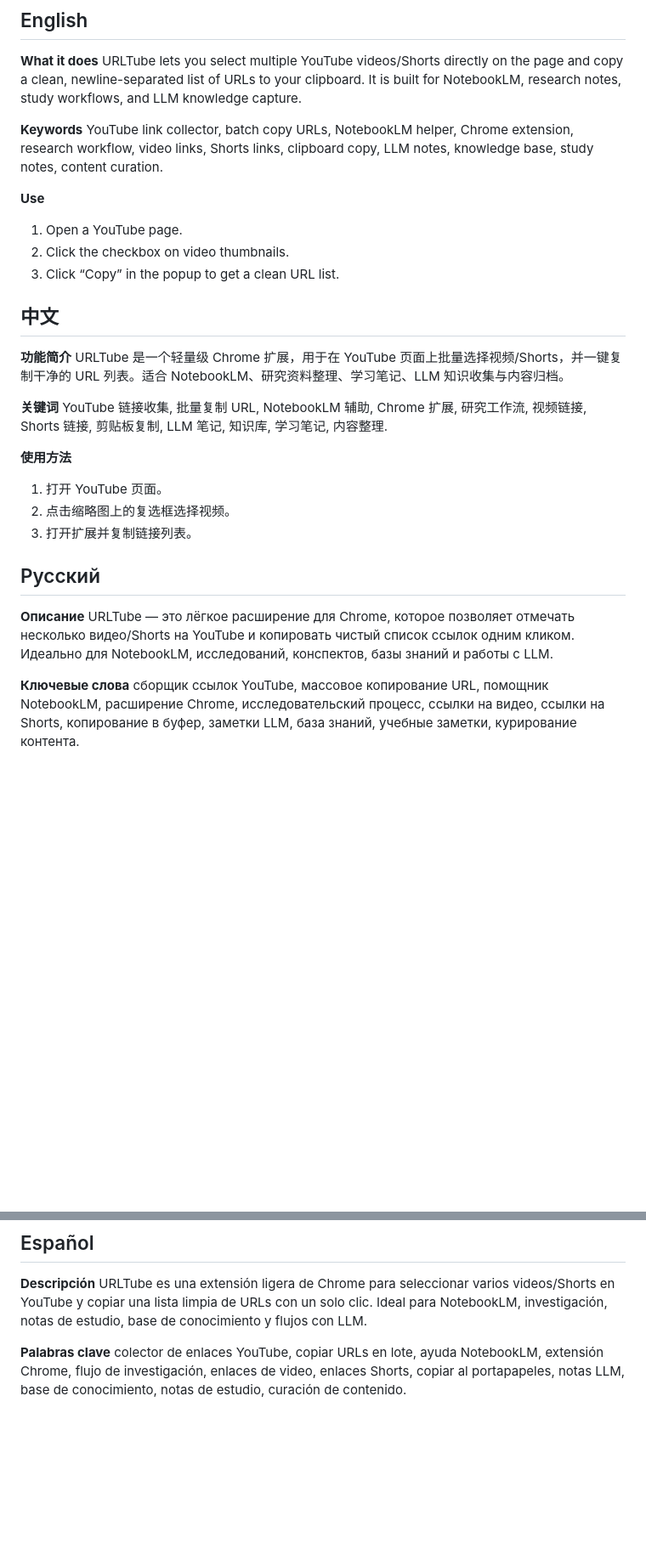
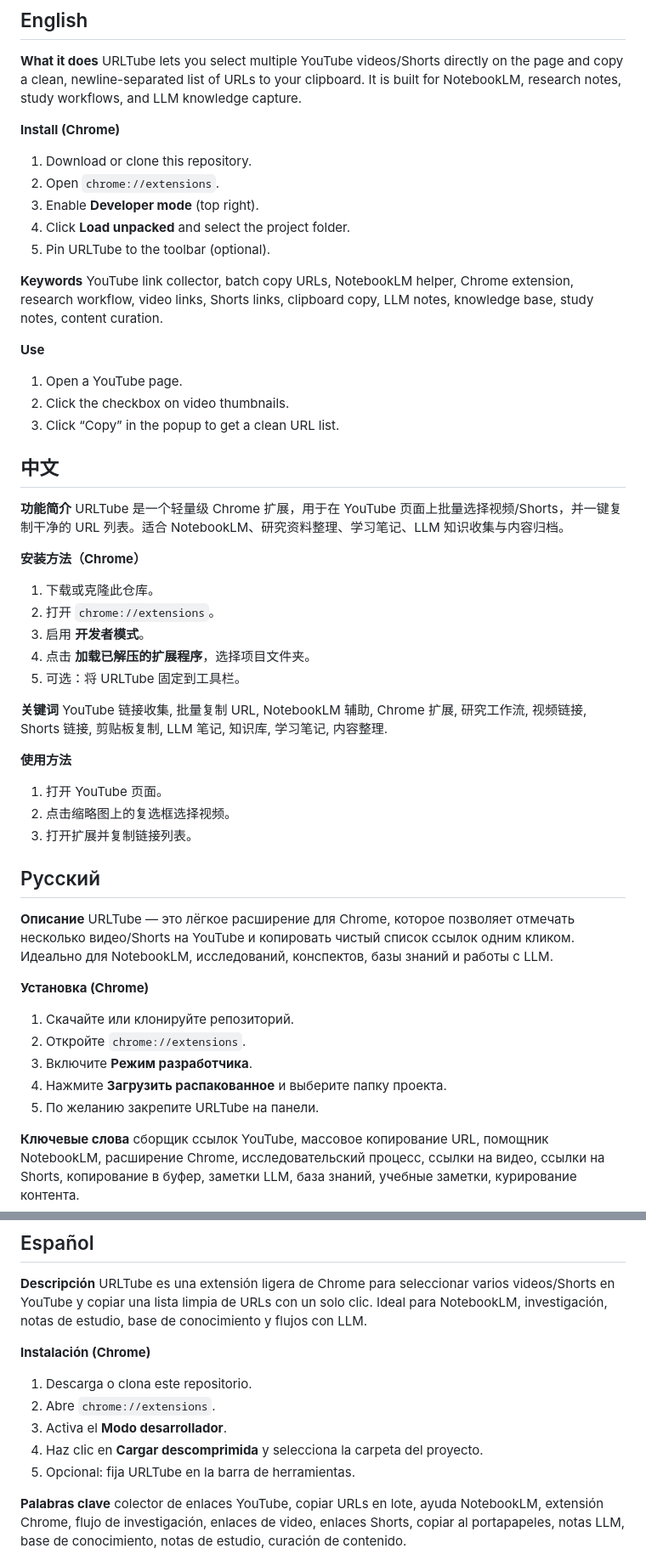
Before and after one commit to bakhtiersizhaev/tubelm-link-picker, a Markdown page: README.md, 2 parts joined by grey strips. Shown: that part at 85% size. GitHub-like rendering; blank space fills up the shorter version.

Commit message:
Add install instructions to README

```diff
--- a/README.md
+++ b/README.md
@@ -6,6 +6,13 @@ Collect YouTube video and Shorts links in one click, then paste them into Notebo
 
 **What it does**
 URLTube lets you select multiple YouTube videos/Shorts directly on the page and copy a clean, newline-separated list of URLs to your clipboard. It is built for NotebookLM, research notes, study workflows, and LLM knowledge capture.
+
+**Install (Chrome)**
+1. Download or clone this repository.
+2. Open `chrome://extensions`.
+3. Enable **Developer mode** (top right).
+4. Click **Load unpacked** and select the project folder.
+5. Pin URLTube to the toolbar (optional).
 
 **Keywords**
 YouTube link collector, batch copy URLs, NotebookLM helper, Chrome extension, research workflow, video links, Shorts links, clipboard copy, LLM notes, knowledge base, study notes, content curation.
@@ -20,6 +27,13 @@ YouTube link collector, batch copy URLs, NotebookLM helper, Chrome extension, re
 **功能简介**
 URLTube 是一个轻量级 Chrome 扩展，用于在 YouTube 页面上批量选择视频/Shorts，并一键复制干净的 URL 列表。适合 NotebookLM、研究资料整理、学习笔记、LLM 知识收集与内容归档。
 
+**安装方法（Chrome）**
+1. 下载或克隆此仓库。
+2. 打开 `chrome://extensions`。
+3. 启用 **开发者模式**。
+4. 点击 **加载已解压的扩展程序**，选择项目文件夹。
+5. 可选：将 URLTube 固定到工具栏。
+
 **关键词**
 YouTube 链接收集, 批量复制 URL, NotebookLM 辅助, Chrome 扩展, 研究工作流, 视频链接, Shorts 链接, 剪贴板复制, LLM 笔记, 知识库, 学习笔记, 内容整理.
 
@@ -32,6 +46,13 @@ YouTube 链接收集, 批量复制 URL, NotebookLM 辅助, Chrome 扩展, 研究
 
 **Описание**
 URLTube — это лёгкое расширение для Chrome, которое позволяет отмечать несколько видео/Shorts на YouTube и копировать чистый список ссылок одним кликом. Идеально для NotebookLM, исследований, конспектов, базы знаний и работы с LLM.
+
+**Установка (Chrome)**
+1. Скачайте или клонируйте репозиторий.
+2. Откройте `chrome://extensions`.
+3. Включите **Режим разработчика**.
+4. Нажмите **Загрузить распакованное** и выберите папку проекта.
+5. По желанию закрепите URLTube на панели.
 
 **Ключевые слова**
 сборщик ссылок YouTube, массовое копирование URL, помощник NotebookLM, расширение Chrome, исследовательский процесс, ссылки на видео, ссылки на Shorts, копирование в буфер, заметки LLM, база знаний, учебные заметки, курирование контента.
@@ -46,6 +67,13 @@ URLTube — это лёгкое расширение для Chrome, которо
 **Descripción**
 URLTube es una extensión ligera de Chrome para seleccionar varios videos/Shorts en YouTube y copiar una lista limpia de URLs con un solo clic. Ideal para NotebookLM, investigación, notas de estudio, base de conocimiento y flujos con LLM.
 
+**Instalación (Chrome)**
+1. Descarga o clona este repositorio.
+2. Abre `chrome://extensions`.
+3. Activa el **Modo desarrollador**.
+4. Haz clic en **Cargar descomprimida** y selecciona la carpeta del proyecto.
+5. Opcional: fija URLTube en la barra de herramientas.
+
 **Palabras clave**
 colector de enlaces YouTube, copiar URLs en lote, ayuda NotebookLM, extensión Chrome, flujo de investigación, enlaces de video, enlaces Shorts, copiar al portapapeles, notas LLM, base de conocimiento, notas de estudio, curación de contenido.
 
```
